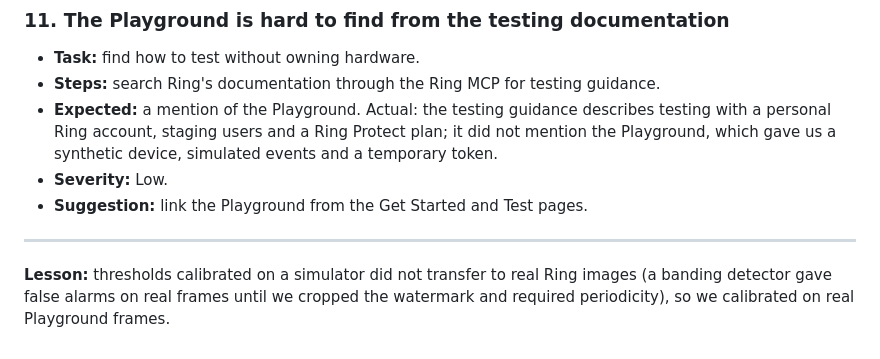
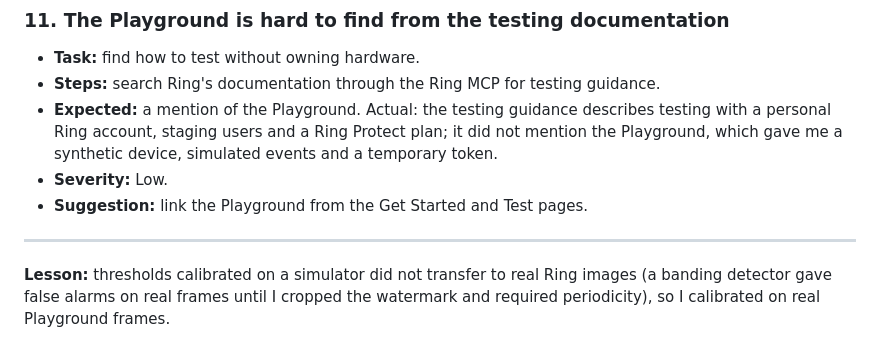
Before and after one commit to ernesto2604/ring-telemetryops, a Markdown page: FRICTION_LOG.md, the part around one of its changes. Rendered like a GitHub page.

```diff
--- a/FRICTION_LOG.md
+++ b/FRICTION_LOG.md
@@ -91,10 +91,10 @@ Everything below was observed while building Ring TelemetryOps.
 
 - **Task:** find how to test without owning hardware.
 - **Steps:** search Ring's documentation through the Ring MCP for testing guidance.
-- **Expected:** a mention of the Playground. Actual: the testing guidance describes testing with a personal Ring account, staging users and a Ring Protect plan; it did not mention the Playground, which gave us a synthetic device, simulated events and a temporary token.
+- **Expected:** a mention of the Playground. Actual: the testing guidance describes testing with a personal Ring account, staging users and a Ring Protect plan; it did not mention the Playground, which gave me a synthetic device, simulated events and a temporary token.
 - **Severity:** Low.
 - **Suggestion:** link the Playground from the Get Started and Test pages.
 
 ---
 
-**Lesson:** thresholds calibrated on a simulator did not transfer to real Ring images (a banding detector gave false alarms on real frames until we cropped the watermark and required periodicity), so we calibrated on real Playground frames.
+**Lesson:** thresholds calibrated on a simulator did not transfer to real Ring images (a banding detector gave false alarms on real frames until I cropped the watermark and required periodicity), so I calibrated on real Playground frames.
```
Also changed, not shown: other parts of FRICTION_LOG.md (+6 -6 lines).
